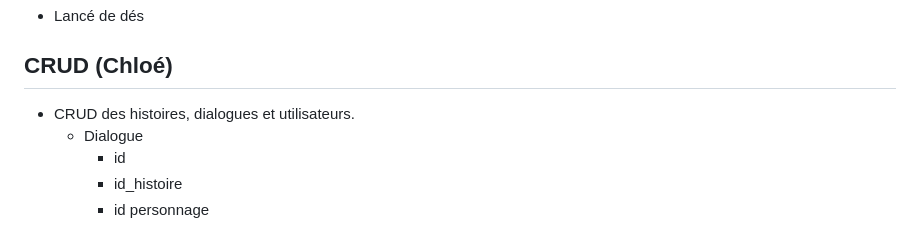
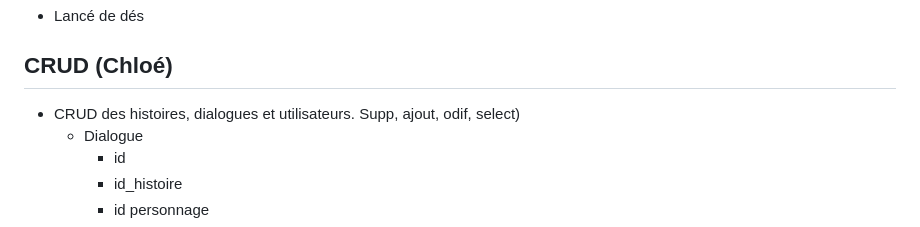
Before and after one commit to jtrognon/L1_Projet_Jeux_Web, a Markdown page: README.md, the part around the change. Drawn GitHub-style.

```diff
--- a/README.md
+++ b/README.md
@@ -86,7 +86,7 @@ Le contenu principal de la page sera l’hsitoire en elle-même, avec les choix
 - Lancé de dés
 
 ## CRUD (Chloé)
-- CRUD  des histoires, dialogues et utilisateurs.
+- CRUD  des histoires, dialogues et utilisateurs. Supp, ajout, odif, select)
     - Dialogue
         - id
         - id_histoire
```
